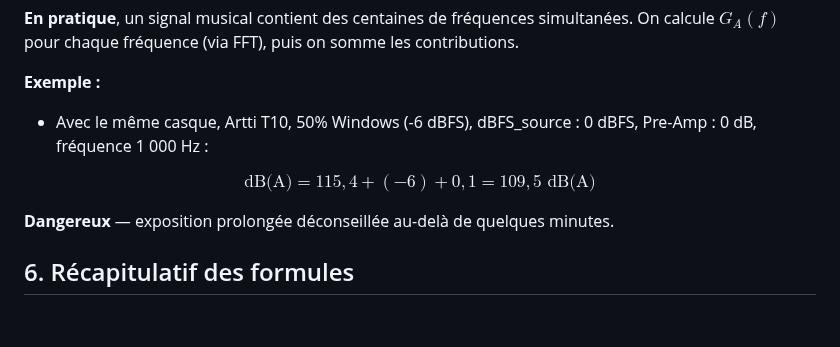
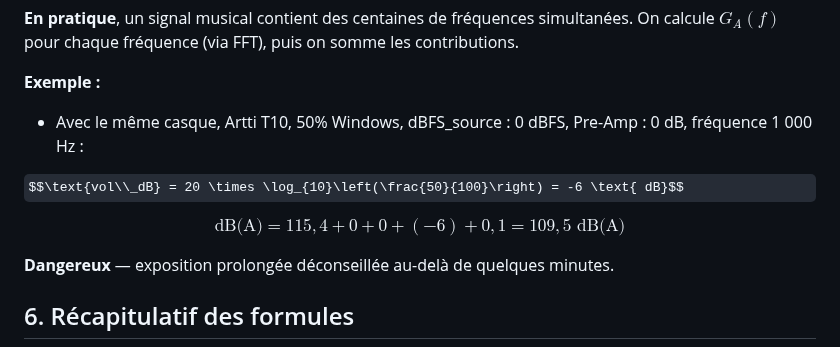
Before and after one commit to ByronlLove/HifiGuard, a Markdown page: docs/guide_audio_FR.md, the part around the change. GitHub-like rendering; some formulas as TeX source; blank space fills up the shorter version.

Commit message:
Update audio example in French guide
Clarify audio example calculations and correct formatting.

```diff
--- a/docs/guide_audio_FR.md
+++ b/docs/guide_audio_FR.md
@@ -108,9 +108,11 @@ $$\text{dB(A)} = \text{dB(Z) SPL} + G_A(f)$$
 
 **Exemple :**
 
-- Avec le même casque, Artti T10, 50% Windows (-6 dBFS), dBFS_source : 0 dBFS, Pre-Amp : 0 dB, fréquence 1 000 Hz :
+- Avec le même casque, Artti T10, 50% Windows, dBFS_source : 0 dBFS, Pre-Amp : 0 dB, fréquence 1 000 Hz :
 
-$$\text{dB(A)} = 115{,}4 + (-6) + 0{,}1 = 109{,}5 \text{ dB(A)}$$
+$$\text{vol\\_dB} = 20 \times \log_{10}\left(\frac{50}{100}\right) = -6 \text{ dB}$$
+
+$$\text{dB(A)} = 115{,}4 + 0 + 0 + (-6) + 0{,}1 = 109{,}5 \text{ dB(A)}$$
 
 **Dangereux** — exposition prolongée déconseillée au-delà de quelques minutes.
 
```
